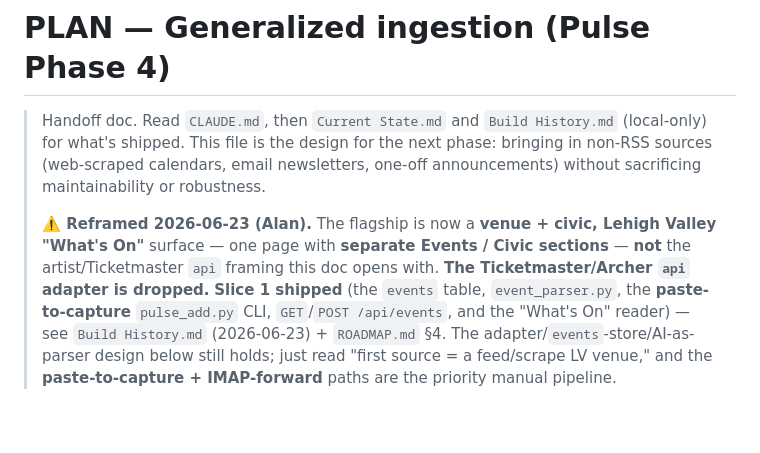
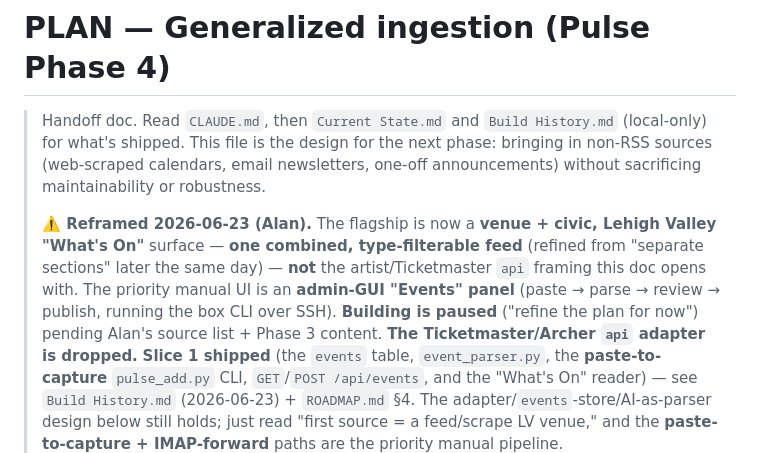
Before and after one commit to AlanBatz92/alans-brain, a Markdown page: PLAN-ingestion.md, the part around the change. Rendered like a GitHub page; blank space fills up the shorter version.

```diff
--- a/PLAN-ingestion.md
+++ b/PLAN-ingestion.md
@@ -6,8 +6,12 @@
 > one-off announcements) without sacrificing maintainability or robustness.
 >
 > **⚠️ Reframed 2026-06-23 (Alan).** The flagship is now a **venue + civic,
-> Lehigh Valley "What's On"** surface — one page with **separate Events / Civic
-> sections** — **not** the artist/Ticketmaster `api` framing this doc opens with.
+> Lehigh Valley "What's On"** surface — **one combined, type-filterable feed**
+> (refined from "separate sections" later the same day) — **not** the
+> artist/Ticketmaster `api` framing this doc opens with. The priority manual UI is
+> an **admin-GUI "Events" panel** (paste → parse → review → publish, running the
+> box CLI over SSH). **Building is paused** ("refine the plan for now") pending
+> Alan's source list + Phase 3 content.
 > **The Ticketmaster/Archer `api` adapter is dropped.** **Slice 1 shipped** (the
 > `events` table, `event_parser.py`, the **paste-to-capture** `pulse_add.py` CLI,
 > `GET`/`POST /api/events`, and the "What's On" reader) — see `Build History.md`
```
Also changed, not shown: Current State.md (+11 -9 lines), ROADMAP.md (+14 -5 lines).
